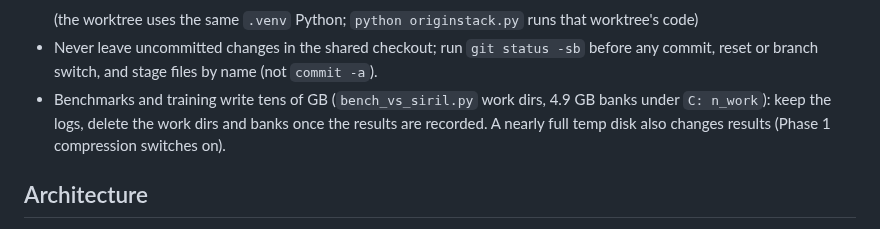
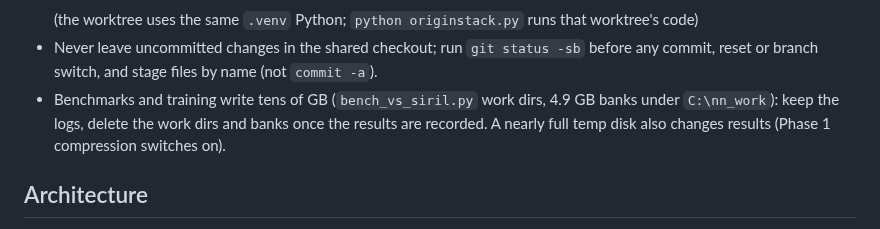
Before and after one commit to hd152/originstack, a Markdown page: CLAUDE.md, the part around the change. Rendered like a GitHub page.

Commit message:
CLAUDE.md: fix the C:\nn_work path in the parallel-sessions section
Co-Authored-By: Claude Opus 5.5 <noreply@anthropic.com>

```diff
--- a/CLAUDE.md
+++ b/CLAUDE.md
@@ -80,8 +80,7 @@ committed and merged inside an unrelated PR (#139, removed again in #140). So:
 - Never leave uncommitted changes in the shared checkout; run `git status -sb` before any commit,
   reset or branch switch, and stage files by name (not `commit -a`).
 - Benchmarks and training write tens of GB (`bench_vs_siril.py` work dirs, 4.9 GB banks under
-  `C:
-n_work`): keep the logs, delete the work dirs and banks once the results are recorded.
+  `C:\nn_work`): keep the logs, delete the work dirs and banks once the results are recorded.
   A nearly full temp disk also changes results (Phase 1 compression switches on).
 
 ## Architecture
```
